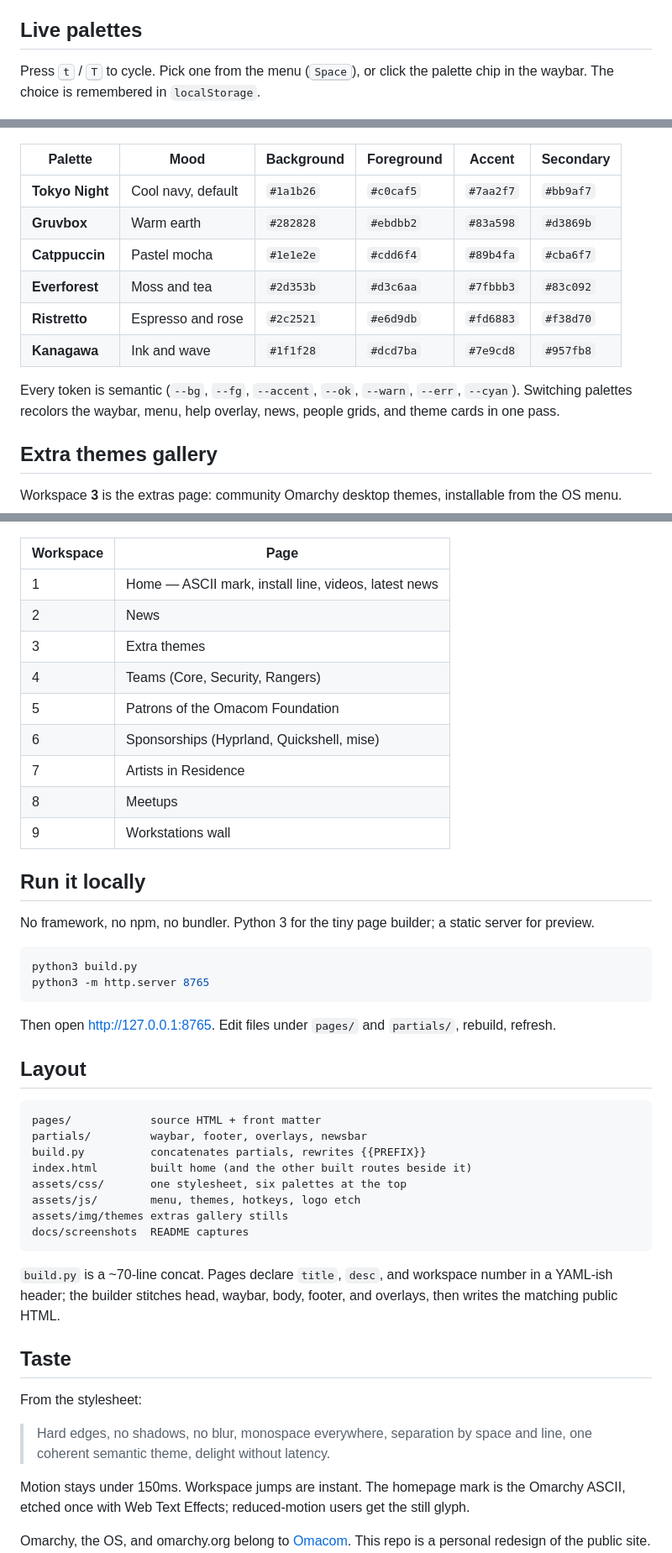
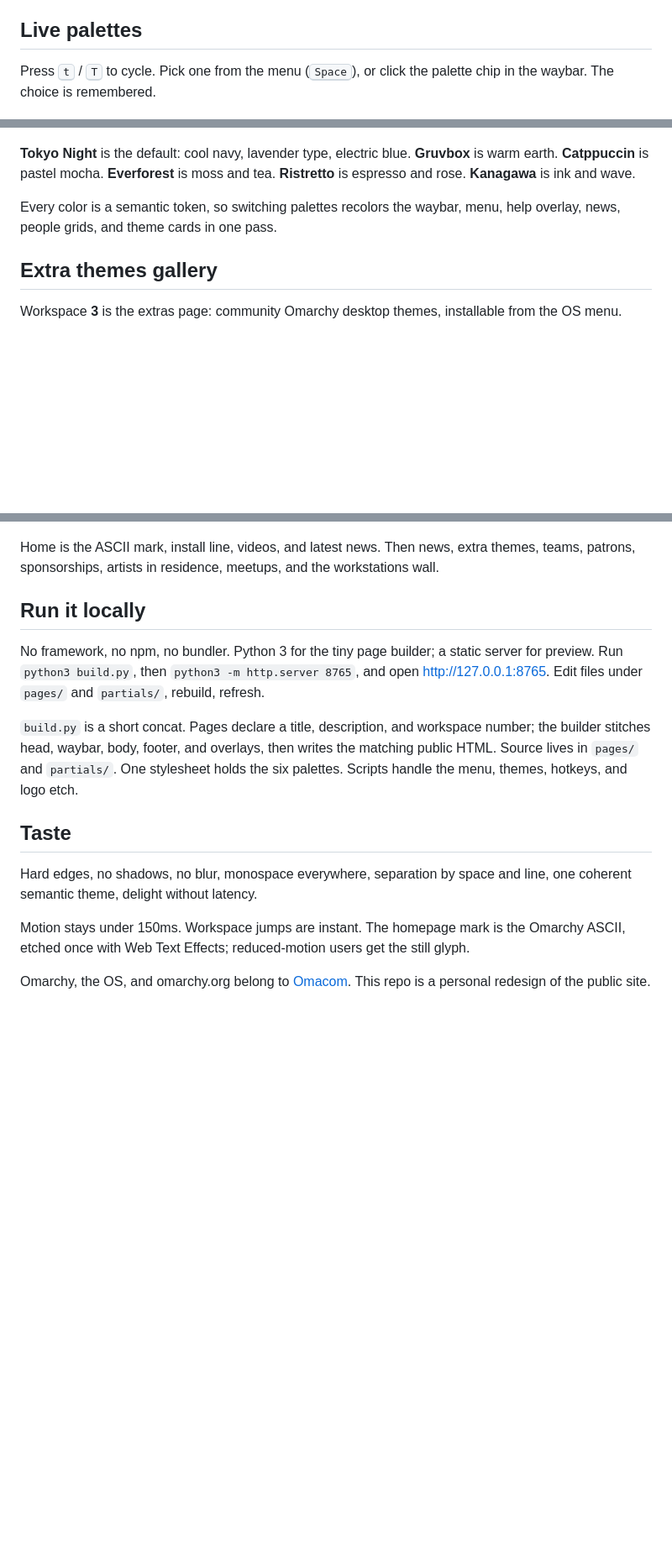
Before and after one commit to russelllobo/omarchy-redesign, a Markdown page: README.md, 3 parts joined by grey strips. Shown at 84% size. GitHub-like rendering; blank space fills up the shorter version.

````diff
--- a/README.md
+++ b/README.md
@@ -20,7 +20,7 @@ This is an unofficial visual redesign of the website, not the operating system.
 
 ## Live palettes
 
-Press <kbd>t</kbd> / <kbd>T</kbd> to cycle. Pick one from the menu (<kbd>Space</kbd>), or click the palette chip in the waybar. The choice is remembered in `localStorage`.
+Press <kbd>t</kbd> / <kbd>T</kbd> to cycle. Pick one from the menu (<kbd>Space</kbd>), or click the palette chip in the waybar. The choice is remembered.
 
 <p align="center">
   <img src="docs/screenshots/home-tokyo-night.jpg" alt="Tokyo Night" width="49%">
@@ -35,16 +35,9 @@ Press <kbd>t</kbd> / <kbd>T</kbd> to cycle. Pick one from the menu (<kbd>Space</
   <img src="docs/screenshots/home-kanagawa.jpg" alt="Kanagawa" width="49%">
 </p>
 
-| Palette | Mood | Background | Foreground | Accent | Secondary |
-| --- | --- | --- | --- | --- | --- |
-| **Tokyo Night** | Cool navy, default | `#1a1b26` | `#c0caf5` | `#7aa2f7` | `#bb9af7` |
-| **Gruvbox** | Warm earth | `#282828` | `#ebdbb2` | `#83a598` | `#d3869b` |
-| **Catppuccin** | Pastel mocha | `#1e1e2e` | `#cdd6f4` | `#89b4fa` | `#cba6f7` |
-| **Everforest** | Moss and tea | `#2d353b` | `#d3c6aa` | `#7fbbb3` | `#83c092` |
-| **Ristretto** | Espresso and rose | `#2c2521` | `#e6d9db` | `#fd6883` | `#f38d70` |
-| **Kanagawa** | Ink and wave | `#1f1f28` | `#dcd7ba` | `#7e9cd8` | `#957fb8` |
+**Tokyo Night** is the default: cool navy, lavender type, electric blue. **Gruvbox** is warm earth. **Catppuccin** is pastel mocha. **Everforest** is moss and tea. **Ristretto** is espresso and rose. **Kanagawa** is ink and wave.
 
-Every token is semantic (`--bg`, `--fg`, `--accent`, `--ok`, `--warn`, `--err`, `--cyan`). Switching palettes recolors the waybar, menu, help overlay, news, people grids, and theme cards in one pass.
+Every color is a semantic token, so switching palettes recolors the waybar, menu, help overlay, news, people grids, and theme cards in one pass.
 
 ## Extra themes gallery
 
@@ -147,49 +97,17 @@ The chrome is a waybar. Pages are workspaces **1–9**. Everything else lives in
   <img src="docs/screenshots/workstations.jpg" alt="Workstations wall">
 </p>
 
-| Workspace | Page |
-| --- | --- |
-| 1 | Home — ASCII mark, install line, videos, latest news |
-| 2 | News |
-| 3 | Extra themes |
-| 4 | Teams (Core, Security, Rangers) |
-| 5 | Patrons of the Omacom Foundation |
-| 6 | Sponsorships (Hyprland, Quickshell, mise) |
-| 7 | Artists in Residence |
-| 8 | Meetups |
-| 9 | Workstations wall |
+Home is the ASCII mark, install line, videos, and latest news. Then news, extra themes, teams, patrons, sponsorships, artists in residence, meetups, and the workstations wall.
 
 ## Run it locally
 
-No framework, no npm, no bundler. Python 3 for the tiny page builder; a static server for preview.
+No framework, no npm, no bundler. Python 3 for the tiny page builder; a static server for preview. Run `python3 build.py`, then `python3 -m http.server 8765`, and open [http://127.0.0.1:8765](http://127.0.0.1:8765). Edit files under `pages/` and `partials/`, rebuild, refresh.
 
-```bash
-python3 build.py
-python3 -m http.server 8765
-```
-
-Then open [http://127.0.0.1:8765](http://127.0.0.1:8765). Edit files under `pages/` and `partials/`, rebuild, refresh.
-
-## Layout
-
-```
-pages/            source HTML + front matter
-partials/         waybar, footer, overlays, newsbar
-build.py          concatenates partials, rewrites {{PREFIX}}
-index.html        built home (and the other built routes beside it)
-assets/css/       one stylesheet, six palettes at the top
-assets/js/        menu, themes, hotkeys, logo etch
-assets/img/themes extras gallery stills
-docs/screenshots  README captures
-```
-
-`build.py` is a ~70-line concat. Pages declare `title`, `desc`, and workspace number in a YAML-ish header; the builder stitches head, waybar, body, footer, and overlays, then writes the matching public HTML.
+`build.py` is a short concat. Pages declare a title, description, and workspace number; the builder stitches head, waybar, body, footer, and overlays, then writes the matching public HTML. Source lives in `pages/` and `partials/`. One stylesheet holds the six palettes. Scripts handle the menu, themes, hotkeys, and logo etch.
 
 ## Taste
 
-From the stylesheet:
-
-> Hard edges, no shadows, no blur, monospace everywhere, separation by space and line, one coherent semantic theme, delight without latency.
+Hard edges, no shadows, no blur, monospace everywhere, separation by space and line, one coherent semantic theme, delight without latency.
 
 Motion stays under 150ms. Workspace jumps are instant. The homepage mark is the Omarchy ASCII, etched once with Web Text Effects; reduced-motion users get the still glyph.
 
````
Also changed, not shown: other parts of README.md (+2 -45 lines).
